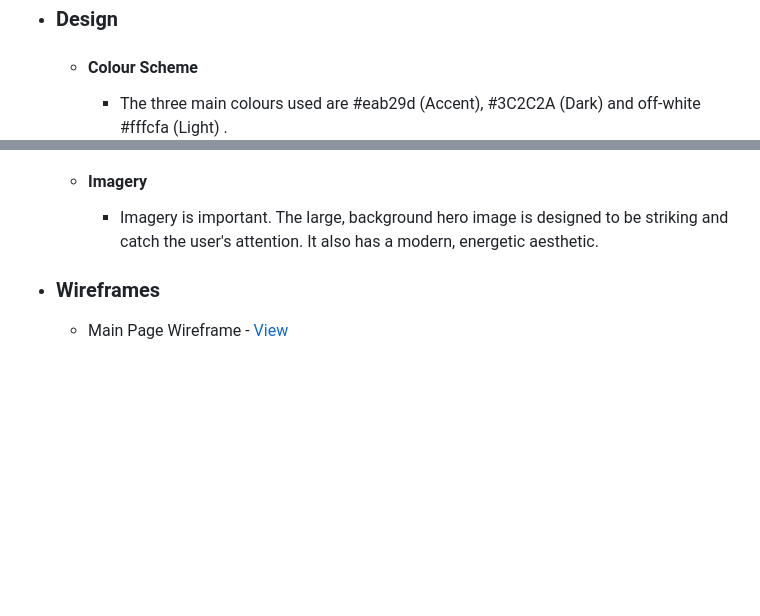
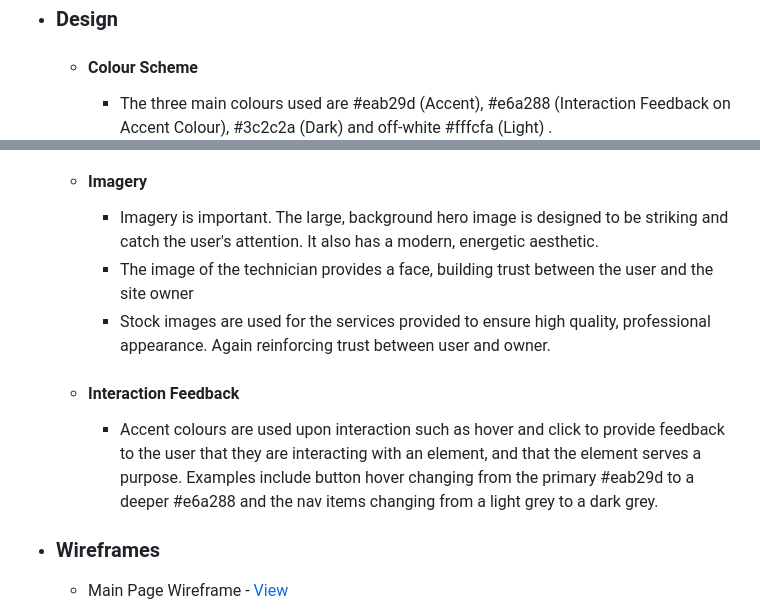
Before and after one commit to sdthomas91/n-g-spmu, a Markdown page: README.md, 2 parts joined by grey strips. Drawn GitHub-style; blank space fills up the shorter version.

Commit message:
updated README.md to include interaction feedback information

```diff
--- a/README.md
+++ b/README.md
@@ -32,7 +32,7 @@ This is the main marketing site for Nina Gazzard Semi-Permanent Makeup and Beaut
 
   - #### Colour Scheme
 
-    - The three main colours used are #eab29d (Accent), #3C2C2A (Dark) and off-white #fffcfa (Light) .
+    - The three main colours used are #eab29d (Accent), #e6a288 (Interaction Feedback on Accent Colour), #3c2c2a (Dark) and off-white #fffcfa (Light) .
 
     <img src="assets/images/colour-palette.png">
 
@@ -45,7 +45,13 @@ This is the main marketing site for Nina Gazzard Semi-Permanent Makeup and Beaut
     <img src="assets/images/font-pairing.png">
 
   - #### Imagery
+
     - Imagery is important. The large, background hero image is designed to be striking and catch the user's attention. It also has a modern, energetic aesthetic.
+    - The image of the technician provides a face, building trust between the user and the site owner
+    - Stock images are used for the services provided to ensure high quality, professional appearance. Again reinforcing trust between user and owner.
+
+  - #### Interaction Feedback
+    - Accent colours are used upon interaction such as hover and click to provide feedback to the user that they are interacting with an element, and that the element serves a purpose. Examples include button hover changing from the primary #eab29d to a deeper #e6a288 and the nav items changing from a light grey to a dark grey.
 
 * ### Wireframes
 
```
